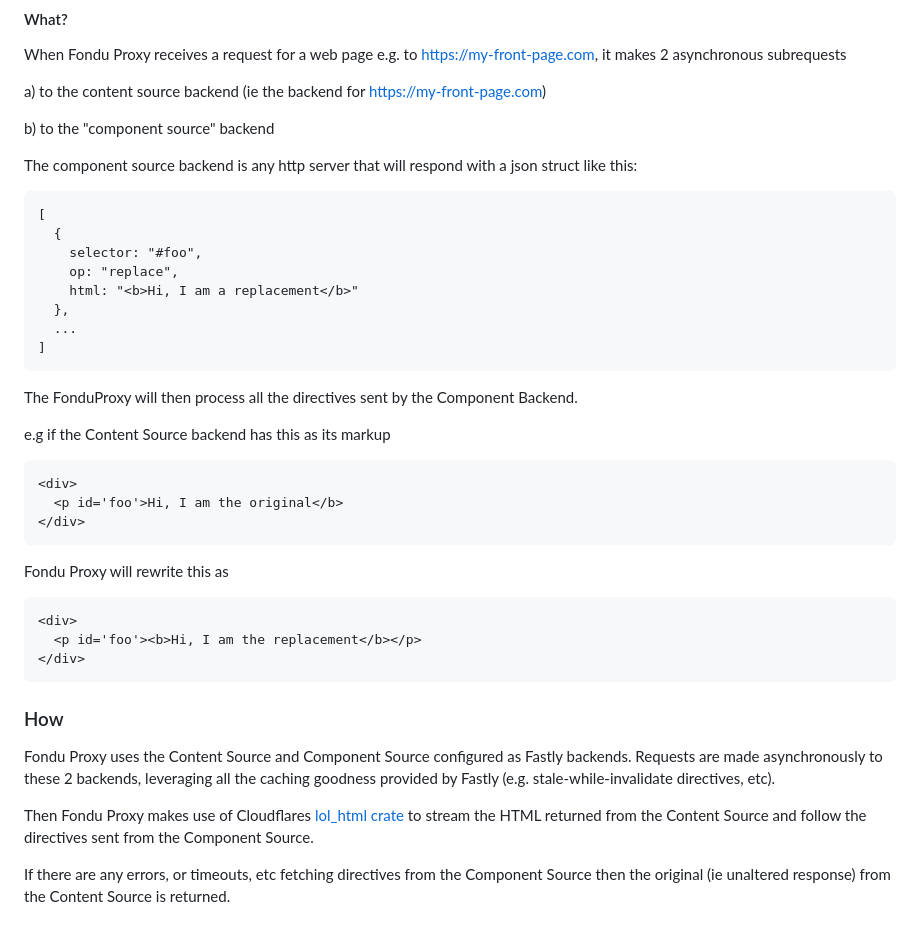
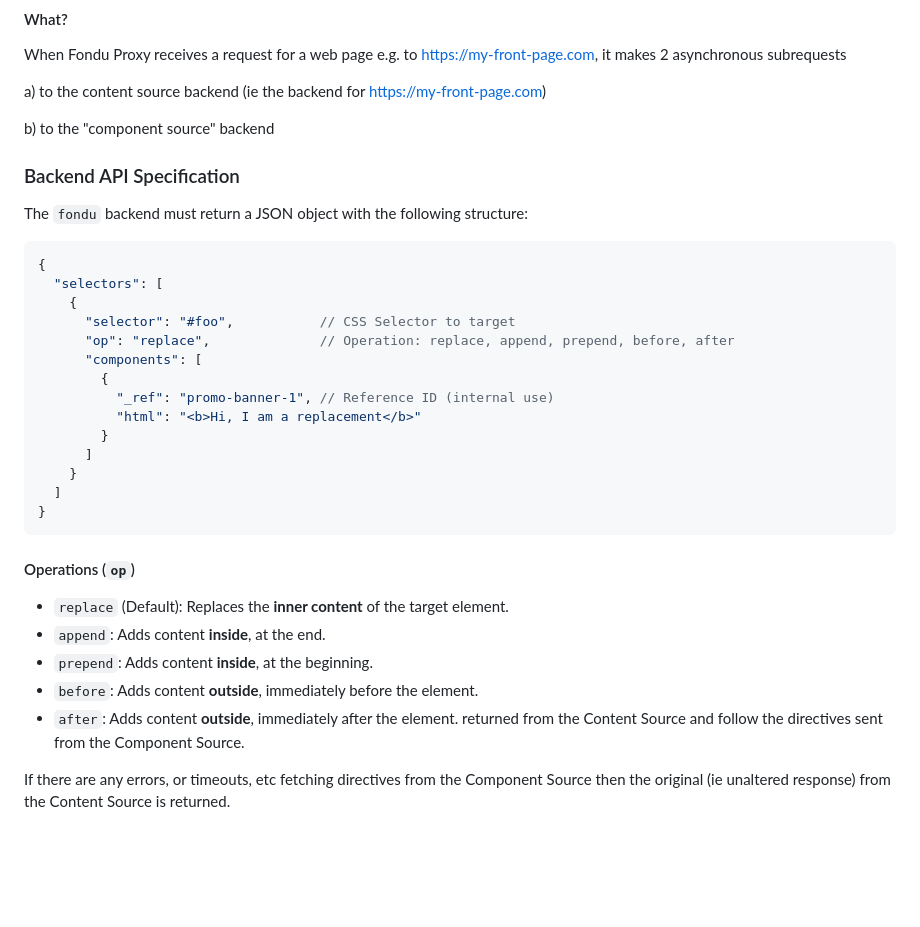
Before and after one commit to odacrem/fondu-proxy, a Markdown page: README.md, the part around the change. Rendered like a GitHub page; blank space fills up the shorter version.

Commit message:
docs: update backend API specification with new JSON structure and supported operations

````diff
--- a/README.md
+++ b/README.md
@@ -20,47 +20,33 @@ a) to the content source backend (ie the backend for https://my-front-page.com)
 
 b) to the "component source" backend
 
-The component source backend is any http server that will respond with a
-json struct like this:
+### Backend API Specification
 
-```
-[
-  {
-    selector: "#foo",
-    op: "replace",
-    html: "<b>Hi, I am a replacement</b>"
-  },
-  ...
-]
+The `fondu` backend must return a JSON object with the following structure:
+
+```json
+{
+  "selectors": [
+    {
+      "selector": "#foo",           // CSS Selector to target
+      "op": "replace",              // Operation: replace, append, prepend, before, after
+      "components": [
+        {
+          "_ref": "promo-banner-1", // Reference ID (internal use)
+          "html": "<b>Hi, I am a replacement</b>"
+        }
+      ]
+    }
+  ]
+}
 ```
 
-The FonduProxy will then process all the directives sent by the
-Component Backend.
-
-e.g if the Content Source backend has this as its markup
-
-```html
-<div>
-  <p id='foo'>Hi, I am the original</b>
-</div>
-```
-
-Fondu Proxy will rewrite this as
-
-```html
-<div>
-  <p id='foo'><b>Hi, I am the replacement</b></p>
-</div>
-```
-
-### How
-
-Fondu Proxy uses the Content Source and Component Source configured as Fastly backends.
-Requests are made asynchronously to these 2 backends, leveraging all the
-caching goodness provided by Fastly (e.g. stale-while-invalidate
-directives, etc).
-
-Then Fondu Proxy makes use of Cloudflares [lol_html crate](https://docs.rs/lol_html/latest/lol_html/) to stream the HTML
+#### Operations (`op`)
+*   `replace` (Default): Replaces the **inner content** of the target element.
+*   `append`: Adds content **inside**, at the end.
+*   `prepend`: Adds content **inside**, at the beginning.
+*   `before`: Adds content **outside**, immediately before the element.
+*   `after`: Adds content **outside**, immediately after the element.
 returned from the Content Source and follow the directives sent from the
 Component Source.
 
````
